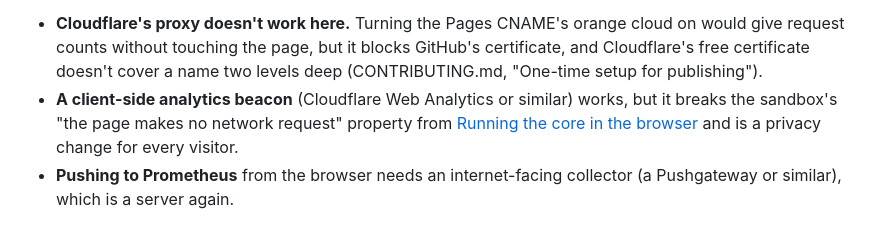
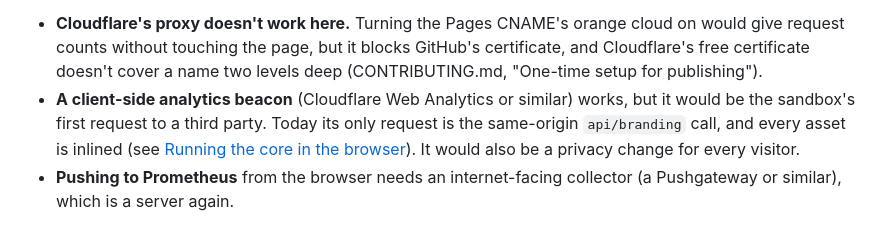
Before and after one commit to manjunathhk/social-card-generator, a Markdown page: docs/TECHNIQUES.md, the part around the change. Drawn GitHub-style.

Commit message:
Say the analytics beacon would be the sandbox's first third-party request
The sandbox already makes a same-origin api/branding request, so 'no network request' was inaccurate.

Co-Authored-By: Claude Opus 5.5 <noreply@anthropic.com>

```diff
--- a/docs/TECHNIQUES.md
+++ b/docs/TECHNIQUES.md
@@ -258,7 +258,7 @@ The same `out/sandbox.html` is served two ways, and they differ only in what sit
 **The Pages copy is deliberately unmeasured.** `/api/metrics` counts requests that reach the Node process. Pages runs none of this repository's code, and every card is rendered in the visitor's browser, so there is nothing on Pages for Prometheus to scrape. Prometheus is pull-only, so it can't receive numbers from a browser either. Even on the Docker server the counters see page loads and API calls, not cards made. Pages usage is not tracked for now; that is a choice, not a gap to fill. If it's ever wanted:
 
 - **Cloudflare's proxy doesn't work here.** Turning the Pages CNAME's orange cloud on would give request counts without touching the page, but it blocks GitHub's certificate, and Cloudflare's free certificate doesn't cover a name two levels deep (CONTRIBUTING.md, "One-time setup for publishing").
-- **A client-side analytics beacon** (Cloudflare Web Analytics or similar) works, but it breaks the sandbox's "the page makes no network request" property from [Running the core in the browser](#running-the-core-in-the-browser) and is a privacy change for every visitor.
+- **A client-side analytics beacon** (Cloudflare Web Analytics or similar) works, but it would be the sandbox's first request to a third party. Today its only request is the same-origin `api/branding` call, and every asset is inlined (see [Running the core in the browser](#running-the-core-in-the-browser)). It would also be a privacy change for every visitor.
 - **Pushing to Prometheus** from the browser needs an internet-facing collector (a Pushgateway or similar), which is a server again.
 
 ## Adding a theme
```
